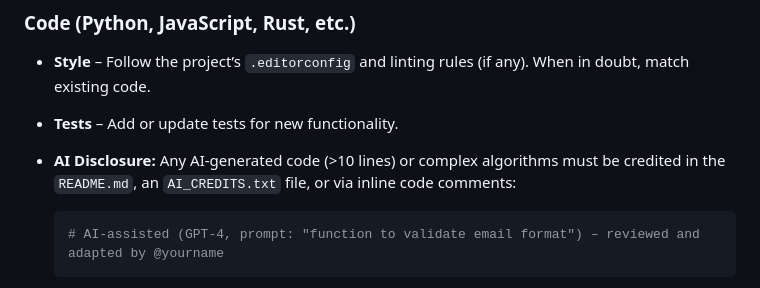
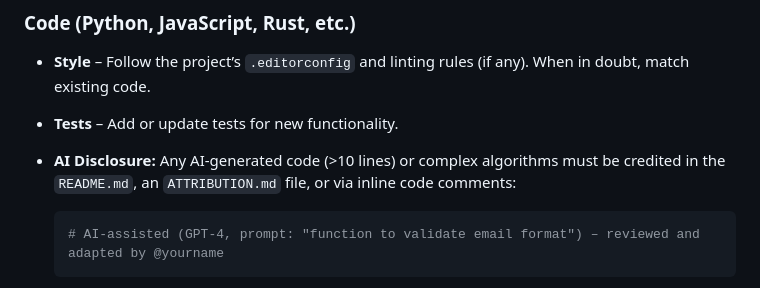
Before and after one commit to CuteSense-Studios/As-You-Are-W, a Markdown page: CONTRIBUTING.md, the part around the change. GitHub-like rendering.

````diff
--- a/CONTRIBUTING.md
+++ b/CONTRIBUTING.md
@@ -36,7 +36,7 @@ This guide applies to **all CuteSense Studios projects** (tools, games, librarie
 
 * **Style** – Follow the project’s `.editorconfig` and linting rules (if any). When in doubt, match existing code.
 * **Tests** – Add or update tests for new functionality.
-* **AI Disclosure:** Any AI-generated code (>10 lines) or complex algorithms must be credited in the `README.md`, an `AI_CREDITS.txt` file, or via inline code comments:
+* **AI Disclosure:** Any AI-generated code (>10 lines) or complex algorithms must be credited in the `README.md`, an `ATTRIBUTION.md` file, or via inline code comments:
 
   ```python
   # AI‑assisted (GPT-4, prompt: "function to validate email format") – reviewed and adapted by @yourname
````
